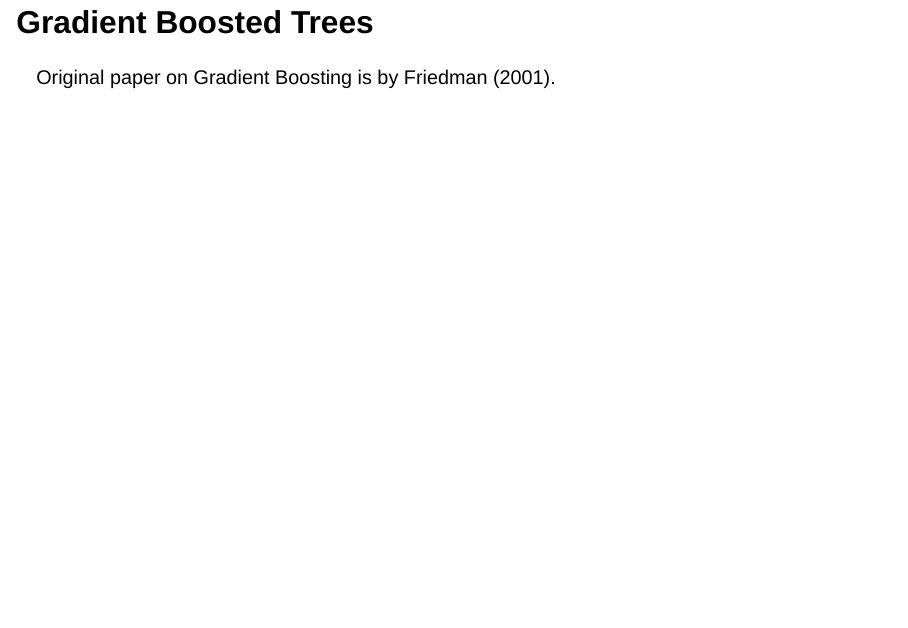
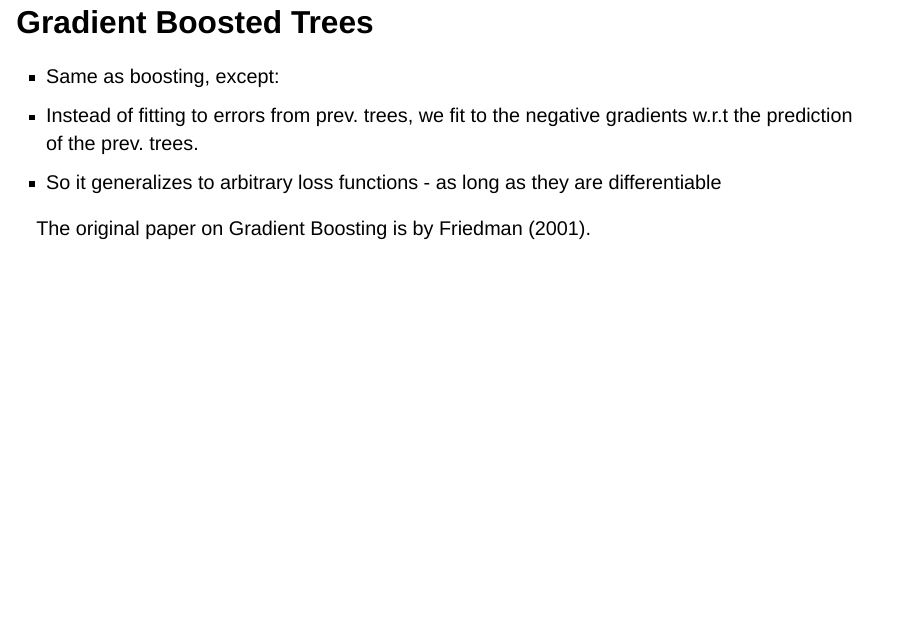
Before and after one commit to chhoumann/xgboost_presentation, a Quarto document (index.qmd): page 15 of 22. Rendered offline with R 4.5, knitr and Pandoc in place of Quarto, with nearby package versions; drawn as Slidy slides in place of the format the file asks for; some code elsewhere in the file could not run offline.

Commit message:
gradient boosted trees

```diff
--- a/index.qmd
+++ b/index.qmd
@@ -154,5 +154,12 @@ $$
 where $f_{i}(x)$ is the weak learner.
 
 ## Gradient Boosted Trees
+- Same as boosting, except:
+- Instead of fitting to errors from prev. trees, we fit to the negative gradients w.r.t the prediction of the prev. trees.
+- So it generalizes to arbitrary loss functions - as long as they are differentiable
 
-Original paper on Gradient Boosting is by @gb.
+::: aside
+The original paper on Gradient Boosting is by @gb.
+:::
+
+::: {.notes}
```
Also changed, not shown: index.qmd (7 more changed lines).
